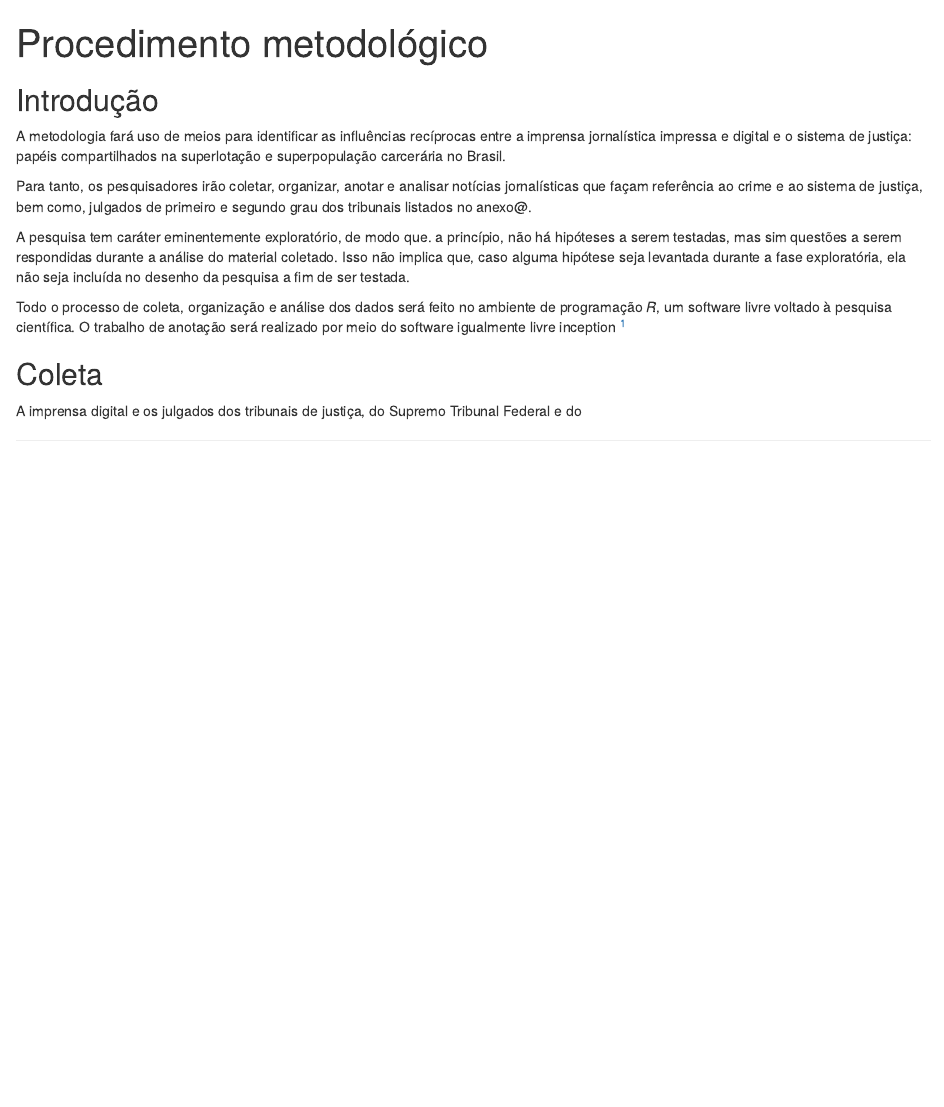
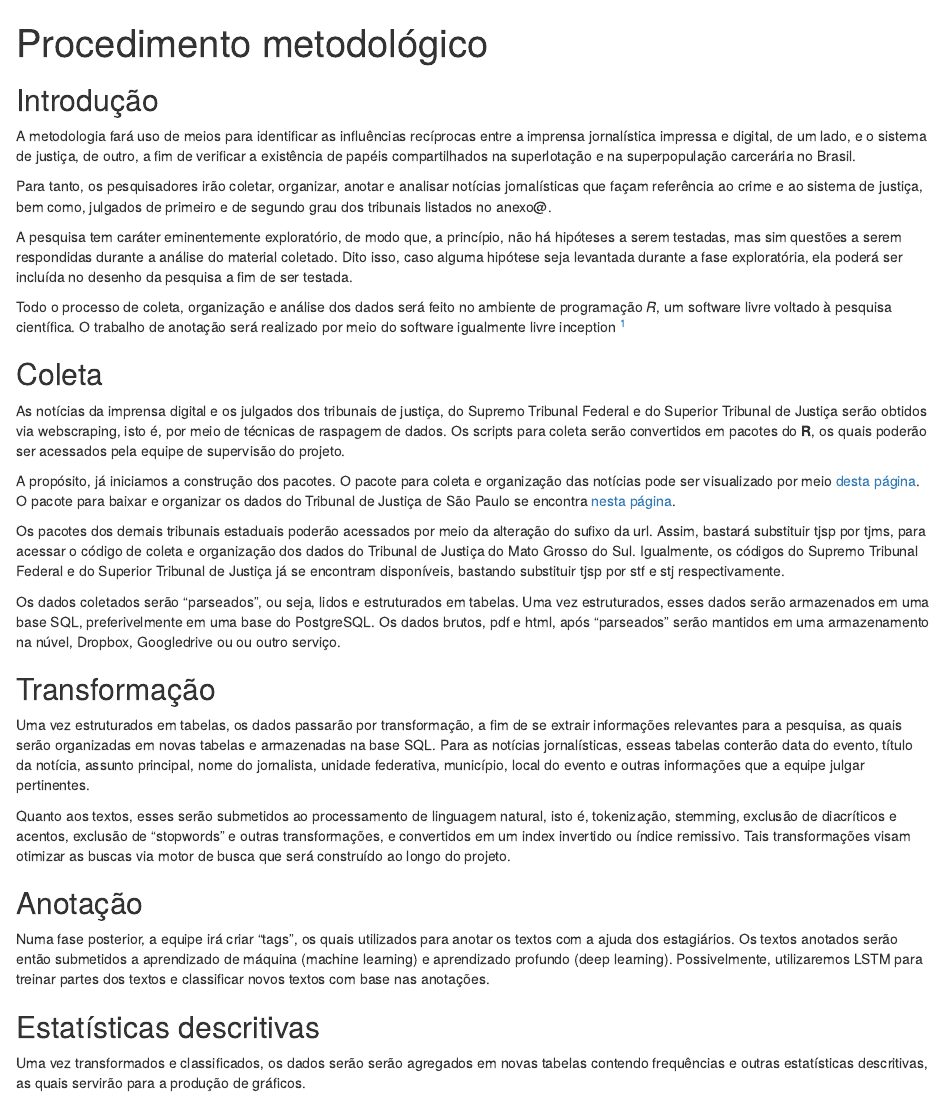
Before and after one commit to jjesusfilho/cebrap, an R Markdown document (docs/metodologia.Rmd): the page in a window 1100 px wide, from its top. Rendered offline with R 4.5, knitr and Pandoc, with nearby package versions; drawn as R Markdown's standard HTML page in place of the format the file asks for.

Commit message:
metodologia

```diff
--- a/docs/metodologia.Rmd
+++ b/docs/metodologia.Rmd
@@ -10,14 +10,35 @@ knitr::opts_chunk$set(echo = TRUE)
 
 ## Introdução
 
-A metodologia fará uso de meios para identificar as influências recíprocas entre a imprensa jornalística impressa e digital e o sistema de justiça: papéis compartilhados na superlotação e superpopulação carcerária no Brasil.
+A metodologia fará uso de meios para identificar as influências recíprocas entre a imprensa jornalística impressa e digital, de um lado, e o sistema de justiça, de outro, a fim de verificar a existência de  papéis compartilhados na superlotação e na superpopulação carcerária no Brasil.
 
-Para tanto, os pesquisadores irão coletar, organizar, anotar e analisar notícias jornalísticas que façam referência ao crime e ao sistema de justiça, bem como, julgados de primeiro e segundo grau dos tribunais listados no anexo@.
+Para tanto, os pesquisadores irão coletar, organizar, anotar e analisar notícias jornalísticas que façam referência ao crime e ao sistema de justiça, bem como, julgados de primeiro e de segundo grau dos tribunais listados no anexo@.
 
-A pesquisa tem caráter eminentemente exploratório, de modo que. a princípio, não há hipóteses a serem testadas, mas sim questões a serem respondidas durante a análise do material coletado. Isso não implica que, caso alguma hipótese seja levantada durante a fase exploratória, ela não seja incluída no desenho da pesquisa a fim de ser testada.
+A pesquisa tem caráter eminentemente exploratório, de modo que, a princípio, não há hipóteses a serem testadas, mas sim questões a serem respondidas durante a análise do material coletado. Dito isso, caso alguma hipótese seja levantada durante a fase exploratória, ela poderá ser incluída no desenho da pesquisa a fim de ser testada.
 
 Todo o processo de coleta, organização e análise dos dados será feito no ambiente de programação *R*, um software livre voltado à pesquisa científica. O trabalho de anotação será realizado por meio do software igualmente livre inception ^[https://inception-project.github.io/]
 
 ## Coleta
 
-A imprensa digital e os julgados dos tribunais de justiça, do Supremo Tribunal Federal e do
+As notícias da imprensa digital e os julgados dos tribunais de justiça, do Supremo Tribunal Federal e do Superior Tribunal de Justiça serão obtidos via webscraping, isto é, por meio de técnicas de raspagem de dados. Os scripts para coleta serão convertidos em pacotes do **R**, os quais poderão ser acessados pela equipe de supervisão do projeto.
+
+A propósito, já iniciamos a construção dos pacotes. O pacote para coleta e organização das notícias pode ser visualizado por meio [desta página](https://jjesusfilho.github.io/jornais). O pacote para baixar e organizar os dados do Tribunal de Justiça de São Paulo se encontra [nesta página](https://jjesusfilho.github.io/tjsp).
+
+Os pacotes dos demais tribunais estaduais poderão acessados por meio da alteração do sufixo da url. Assim, bastará substituir tjsp por tjms, para acessar o código de coleta e organização dos dados do Tribunal de Justiça do Mato Grosso do Sul.
+Igualmente, os códigos do Supremo Tribunal Federal e do Superior Tribunal de Justiça já se encontram disponíveis, bastando substituir tjsp por stf e stj respectivamente.
+
+Os dados coletados serão "parseados", ou seja, lidos e estruturados em tabelas. Uma vez estruturados, esses dados serão armazenados em uma base SQL, preferivelmente em uma base do PostgreSQL. Os dados brutos, pdf e html, após "parseados" serão mantidos em uma armazenamento na núvel, Dropbox, Googledrive ou ou outro serviço.
+
+## Transformação
+
+Uma vez estruturados em tabelas, os dados passarão por transformação, a fim de se extrair informações relevantes para a pesquisa, as quais serão organizadas em novas tabelas e armazenadas na base SQL. Para as notícias jornalísticas, esseas tabelas conterão data do evento, título da notícia, assunto principal, nome do jornalista, unidade federativa, município, local do evento e outras informações que a equipe julgar pertinentes.
+
+Quanto aos textos, esses serão submetidos ao processamento de linguagem natural, isto é, tokenização, stemming, exclusão de diacríticos e acentos, exclusão de "stopwords" e outras transformações, e convertidos em um index invertido ou índice remissivo. Tais transformações visam otimizar as buscas via motor de busca que será construído ao longo do projeto.
+
+## Anotação
+
+Numa fase posterior, a equipe irá criar "tags", os quais utilizados para anotar os textos com a ajuda dos estagiários. Os textos anotados serão então submetidos a aprendizado de máquina (machine learning) e aprendizado profundo (deep learning). Possivelmente, utilizaremos LSTM para treinar partes dos textos e classificar novos textos com base nas anotações.
+
+## Estatísticas descritivas
+
+Uma vez transformados e classificados, os dados serão serão agregados em novas tabelas contendo frequências e outras estatísticas descritivas, as quais servirão para a produção de gráficos.
```
Also changed, not shown: 1 other file.
